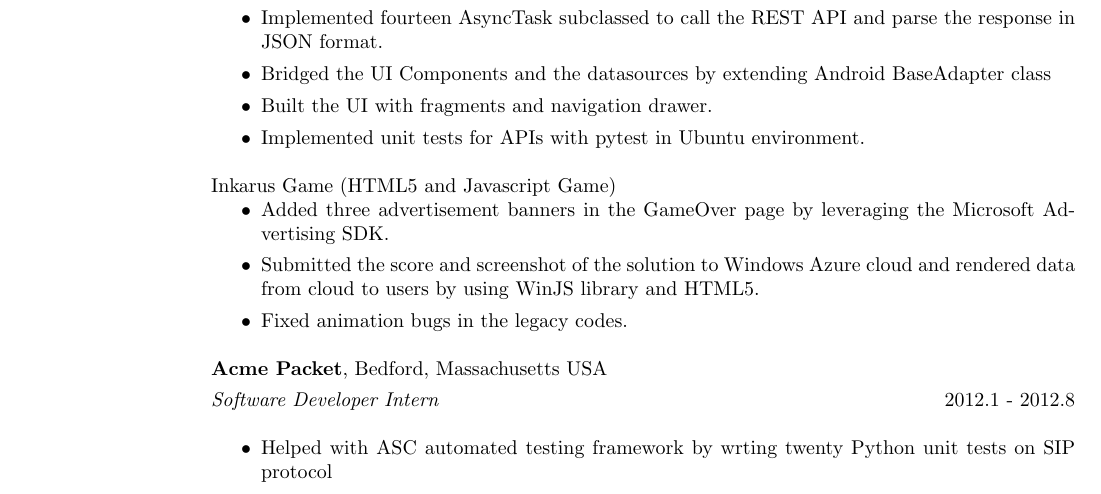
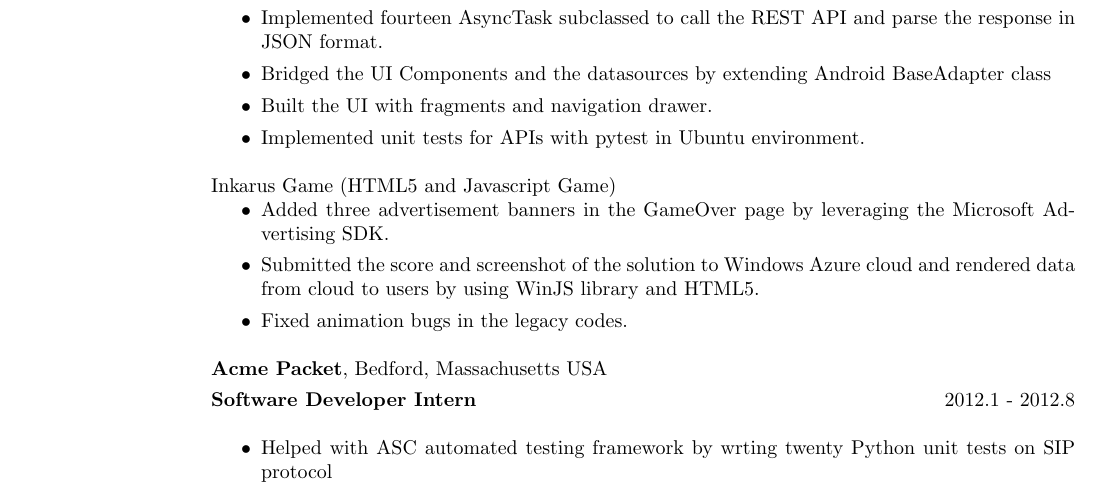
Before and after one commit to liangyu/resume, a LaTeX CV (current/lyu.tex): part of page 1 of 2, cut so that both start at the same text. Compiled offline with pdfLaTeX.

Commit message:
made up for today, was doing cleaning

```diff
--- a/current/lyu.tex
+++ b/current/lyu.tex
@@ -90,7 +90,7 @@ and rendered data from cloud to users by using WinJS library and HTML5.
 {\bf Acme Packet}, Bedford, Massachusetts USA
 
 \vspace{-.3cm}
-{\em Software Developer Intern} \hfill {2012.1 - 2012.8}\\
+{\em \bf {Software Developer Intern}} \hfill {2012.1 - 2012.8}\\
 \begin{itemize}
 \item Helped with ASC automated testing framework by wrting twenty Python unit tests on SIP protocol
 \item Identified and fixed bugs in four existing web services applications.
```
